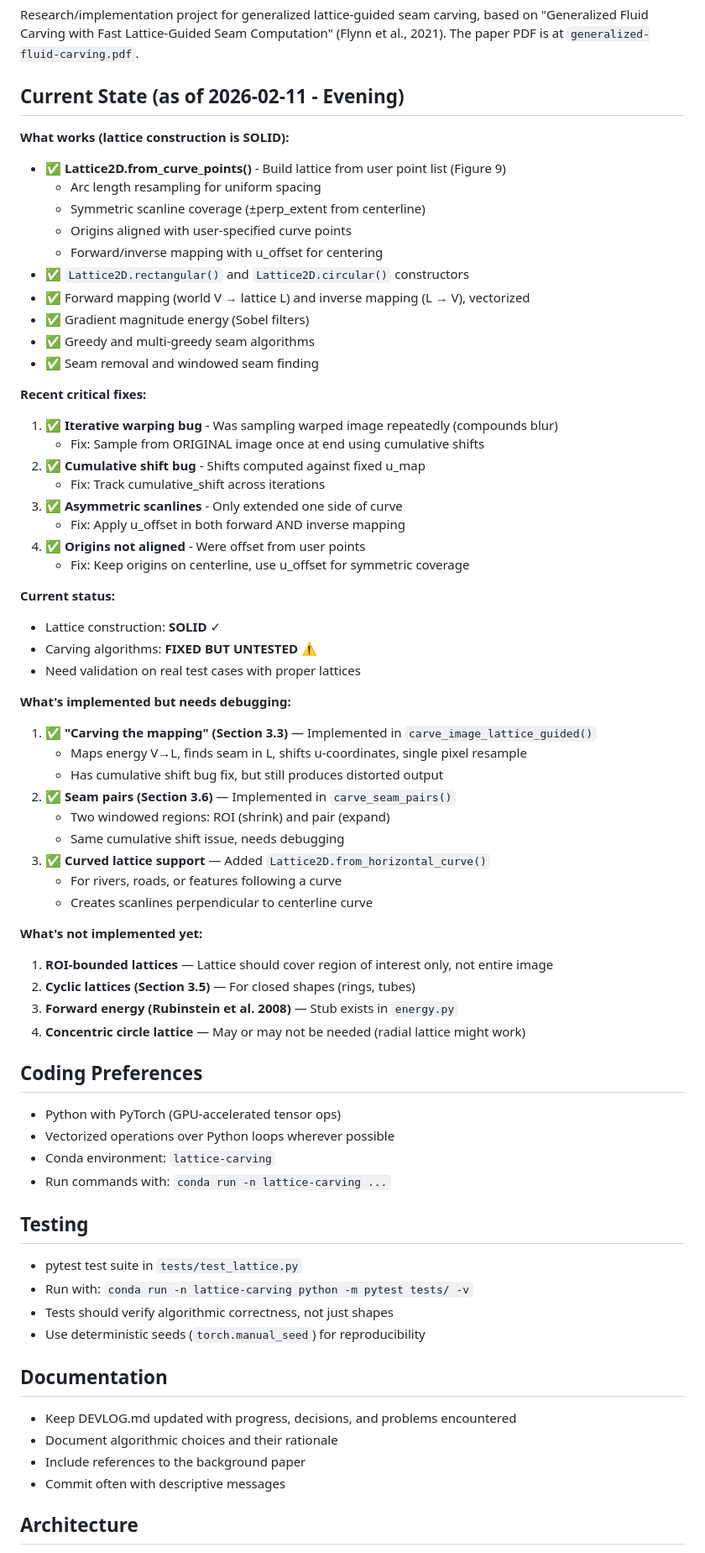
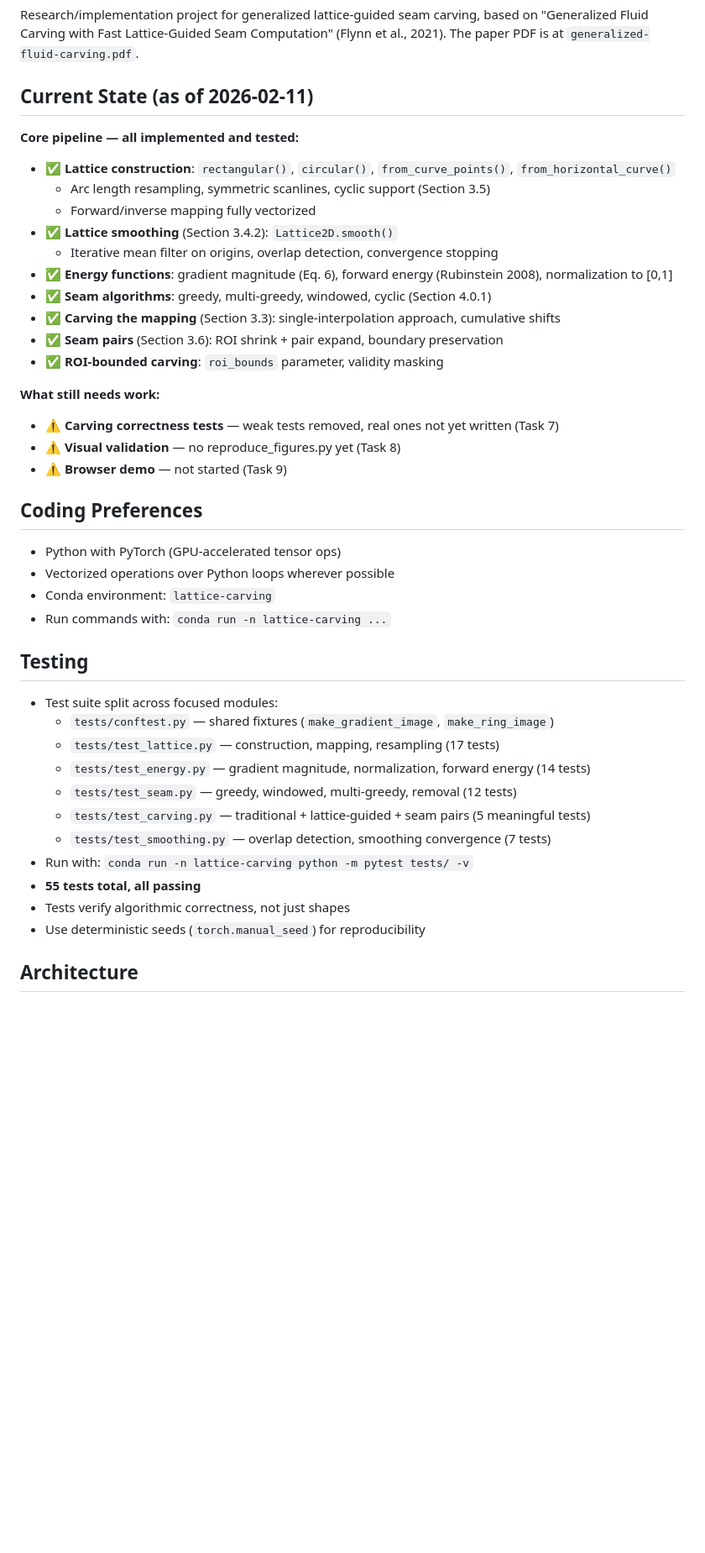
Before and after one commit to ericwtodd/lattice-carving, a Markdown page: CLAUDE.md, the part around one of its changes. Shown at 84% size. Drawn GitHub-style; blank space fills up the shorter version.

```diff
--- a/CLAUDE.md
+++ b/CLAUDE.md
@@ -6,51 +6,24 @@ Research/implementation project for generalized lattice-guided seam carving,
 based on "Generalized Fluid Carving with Fast Lattice-Guided Seam Computation"
 (Flynn et al., 2021). The paper PDF is at `generalized-fluid-carving.pdf`.
 
-## Current State (as of 2026-02-11 - Evening)
+## Current State (as of 2026-02-11)
 
-**What works (lattice construction is SOLID):**
-- ✅ **Lattice2D.from_curve_points()** - Build lattice from user point list (Figure 9)
-  - Arc length resampling for uniform spacing
-  - Symmetric scanline coverage (±perp_extent from centerline)
-  - Origins aligned with user-specified curve points
-  - Forward/inverse mapping with u_offset for centering
-- ✅ `Lattice2D.rectangular()` and `Lattice2D.circular()` constructors
-- ✅ Forward mapping (world V → lattice L) and inverse mapping (L → V), vectorized
-- ✅ Gradient magnitude energy (Sobel filters)
-- ✅ Greedy and multi-greedy seam algorithms
-- ✅ Seam removal and windowed seam finding
+**Core pipeline — all implemented and tested:**
+- ✅ **Lattice construction**: `rectangular()`, `circular()`, `from_curve_points()`, `from_horizontal_curve()`
+  - Arc length resampling, symmetric scanlines, cyclic support (Section 3.5)
+  - Forward/inverse mapping fully vectorized
+- ✅ **Lattice smoothing** (Section 3.4.2): `Lattice2D.smooth()`
+  - Iterative mean filter on origins, overlap detection, convergence stopping
+- ✅ **Energy functions**: gradient magnitude (Eq. 6), forward energy (Rubinstein 2008), normalization to [0,1]
+- ✅ **Seam algorithms**: greedy, multi-greedy, windowed, cyclic (Section 4.0.1)
+- ✅ **Carving the mapping** (Section 3.3): single-interpolation approach, cumulative shifts
+- ✅ **Seam pairs** (Section 3.6): ROI shrink + pair expand, boundary preservation
+- ✅ **ROI-bounded carving**: `roi_bounds` parameter, validity masking
 
-**Recent critical fixes:**
-1. ✅ **Iterative warping bug** - Was sampling warped image repeatedly (compounds blur)
-   - Fix: Sample from ORIGINAL image once at end using cumulative shifts
-2. ✅ **Cumulative shift bug** - Shifts computed against fixed u_map
-   - Fix: Track cumulative_shift across iterations
-3. ✅ **Asymmetric scanlines** - Only extended one side of curve
-   - Fix: Apply u_offset in both forward AND inverse mapping
-4. ✅ **Origins not aligned** - Were offset from user points
-   - Fix: Keep origins on centerline, use u_offset for symmetric coverage
-
-**Current status:**
-- Lattice construction: **SOLID** ✓
-- Carving algorithms: **FIXED BUT UNTESTED** ⚠️
-- Need validation on real test cases with proper lattices
-
-**What's implemented but needs debugging:**
-1. ✅ **"Carving the mapping" (Section 3.3)** — Implemented in `carve_image_lattice_guided()`
-   - Maps energy V→L, finds seam in L, shifts u-coordinates, single pixel resample
-   - Has cumulative shift bug fix, but still produces distorted output
-2. ✅ **Seam pairs (Section 3.6)** — Implemented in `carve_seam_pairs()`
-   - Two windowed regions: ROI (shrink) and pair (expand)
-   - Same cumulative shift issue, needs debugging
-3. ✅ **Curved lattice support** — Added `Lattice2D.from_horizontal_curve()`
-   - For rivers, roads, or features following a curve
-   - Creates scanlines perpendicular to centerline curve
-
-**What's not implemented yet:**
-1. **ROI-bounded lattices** — Lattice should cover region of interest only, not entire image
-2. **Cyclic lattices (Section 3.5)** — For closed shapes (rings, tubes)
-3. **Forward energy (Rubinstein et al. 2008)** — Stub exists in `energy.py`
-4. **Concentric circle lattice** — May or may not be needed (radial lattice might work)
+**What still needs work:**
+- ⚠️ **Carving correctness tests** — weak tests removed, real ones not yet written (Task 7)
+- ⚠️ **Visual validation** — no reproduce_figures.py yet (Task 8)
+- ⚠️ **Browser demo** — not started (Task 9)
 
 ## Coding Preferences
 
@@ -61,17 +34,17 @@ based on "Generalized Fluid Carving with Fast Lattice-Guided Seam Computation"
 
 ## Testing
 
-- pytest test suite in `tests/test_lattice.py`
+- Test suite split across focused modules:
+  - `tests/conftest.py` — shared fixtures (`make_gradient_image`, `make_ring_image`)
+  - `tests/test_lattice.py` — construction, mapping, resampling (17 tests)
+  - `tests/test_energy.py` — gradient magnitude, normalization, forward energy (14 tests)
+  - `tests/test_seam.py` — greedy, windowed, multi-greedy, removal (12 tests)
+  - `tests/test_carving.py` — traditional + lattice-guided + seam pairs (5 meaningful tests)
+  - `tests/test_smoothing.py` — overlap detection, smoothing convergence (7 tests)
 - Run with: `conda run -n lattice-carving python -m pytest tests/ -v`
-- Tests should verify algorithmic correctness, not just shapes
+- **55 tests total, all passing**
+- Tests verify algorithmic correctness, not just shapes
 - Use deterministic seeds (`torch.manual_seed`) for reproducibility
-
-## Documentation
-
-- Keep DEVLOG.md updated with progress, decisions, and problems encountered
-- Document algorithmic choices and their rationale
-- Include references to the background paper
-- Commit often with descriptive messages
 
 ## Architecture
 
```
Also changed, not shown: other parts of CLAUDE.md (+15 -36 lines), PLAN.md (+4 -2 lines).
